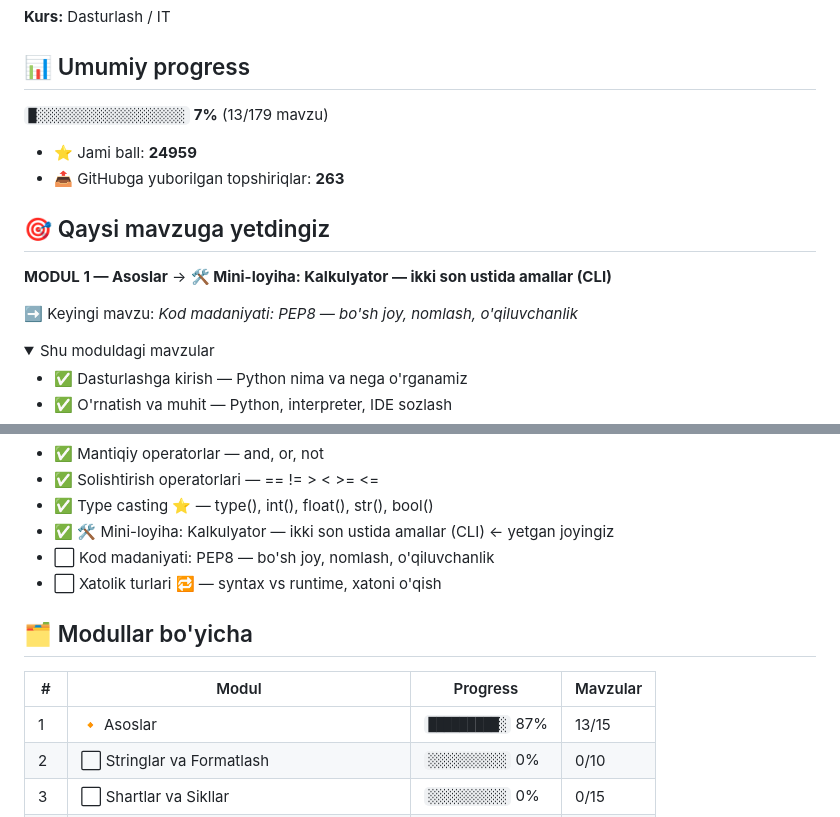
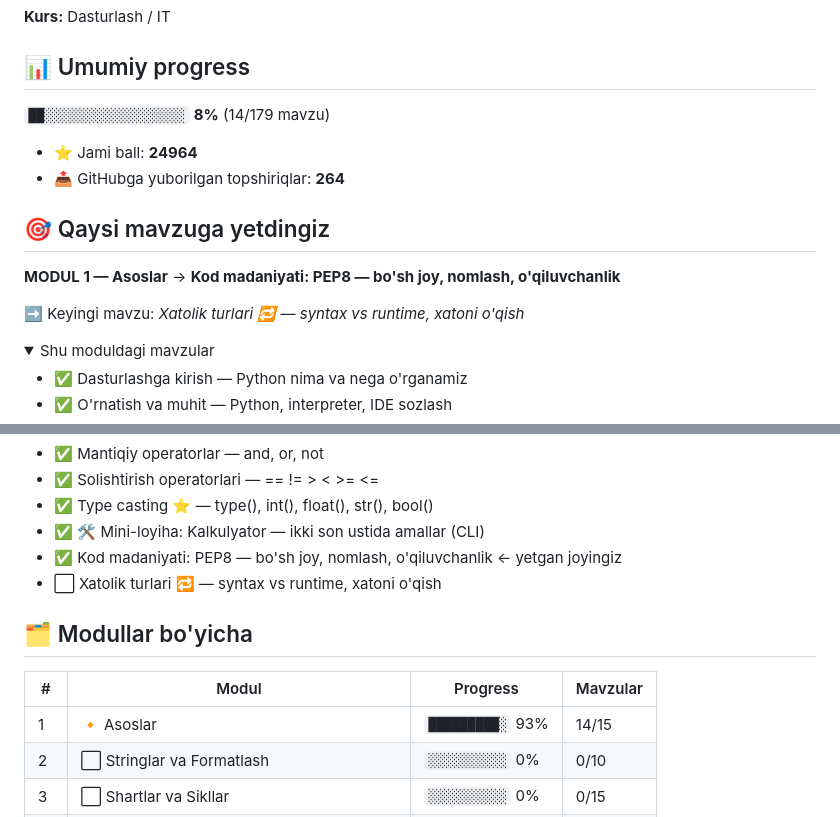
Before and after one commit to j4728223-pixel/aziz-academy-topshiriqlar, a Markdown page: README.md, 2 parts joined by grey strips. GitHub-like rendering.

Commit message:
docs: progress README yangilandi

```diff
--- a/README.md
+++ b/README.md
@@ -4,16 +4,16 @@
 
 ## 📊 Umumiy progress
 
-`█░░░░░░░░░░░░░░░░░░░` **7%**  (13/179 mavzu)
+`██░░░░░░░░░░░░░░░░░░` **8%**  (14/179 mavzu)
 
-- ⭐ Jami ball: **24959**
-- 📤 GitHubga yuborilgan topshiriqlar: **263**
+- ⭐ Jami ball: **24964**
+- 📤 GitHubga yuborilgan topshiriqlar: **264**
 
 ## 🎯 Qaysi mavzuga yetdingiz
 
-**MODUL 1 — Asoslar** → **🛠 Mini-loyiha: Kalkulyator — ikki son ustida amallar (CLI)**
+**MODUL 1 — Asoslar** → **Kod madaniyati: PEP8 — bo'sh joy, nomlash, o'qiluvchanlik**
 
-➡️ Keyingi mavzu: *Kod madaniyati: PEP8 — bo'sh joy, nomlash, o'qiluvchanlik*
+➡️ Keyingi mavzu: *Xatolik turlari 🔁 — syntax vs runtime, xatoni o'qish*
 
 <details open>
 <summary>Shu moduldagi mavzular</summary>
@@ -30,8 +30,8 @@
 - ✅ Mantiqiy operatorlar — and, or, not
 - ✅ Solishtirish operatorlari — == != > < >= <=
 - ✅ Type casting ⭐ — type(), int(), float(), str(), bool()
-- ✅ 🛠 Mini-loyiha: Kalkulyator — ikki son ustida amallar (CLI)  ← yetgan joyingiz
-- ⬜ Kod madaniyati: PEP8 — bo'sh joy, nomlash, o'qiluvchanlik
+- ✅ 🛠 Mini-loyiha: Kalkulyator — ikki son ustida amallar (CLI)
+- ✅ Kod madaniyati: PEP8 — bo'sh joy, nomlash, o'qiluvchanlik  ← yetgan joyingiz
 - ⬜ Xatolik turlari 🔁 — syntax vs runtime, xatoni o'qish
 
 </details>
@@ -40,7 +40,7 @@
 
 | # | Modul | Progress | Mavzular |
 |---|-------|----------|----------|
-| 1 | 🔸 Asoslar | `█████████░` 87% | 13/15 |
+| 1 | 🔸 Asoslar | `█████████░` 93% | 14/15 |
 | 2 | ⬜ Stringlar va Formatlash | `░░░░░░░░░░` 0% | 0/10 |
 | 3 | ⬜ Shartlar va Sikllar | `░░░░░░░░░░` 0% | 0/15 |
 | 4 | ⬜ Ma'lumot Tuzilmalari | `░░░░░░░░░░` 0% | 0/18 |
```
Also changed, not shown: other parts of README.md (+1 -1 lines).
